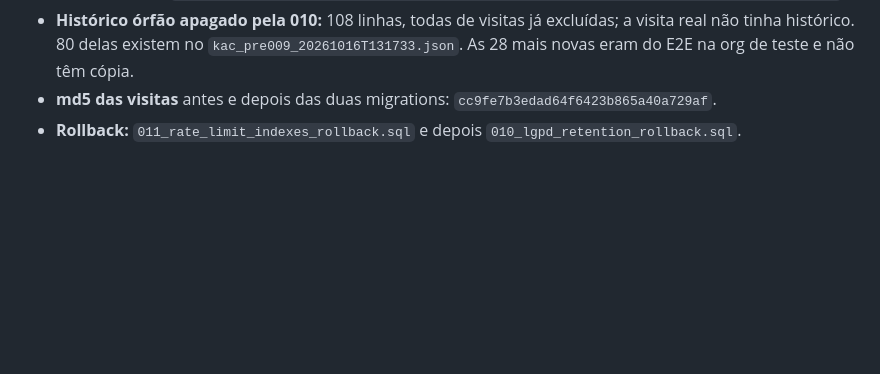
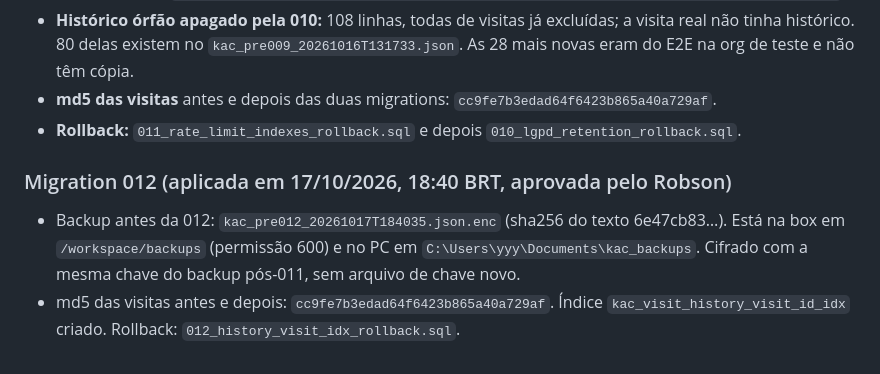
Before and after one commit to Robsonvilares33/Guardiao-Komodo-Access-Core, a Markdown page: docs/master/BACKUP_RESTORE.md, the part around the change. Rendered like a GitHub page; blank space fills up the shorter version.

Commit message:
docs(db): 012 aplicada (backup, md5, índice)

```diff
--- a/docs/master/BACKUP_RESTORE.md
+++ b/docs/master/BACKUP_RESTORE.md
@@ -72,3 +72,7 @@ Guardados em `/workspace/backups` (box, pasta 700/arquivos 600) e `C:\Users\yyy\
 - **Histórico órfão apagado pela 010:** 108 linhas, todas de visitas já excluídas; a visita real não tinha histórico. 80 delas existem no `kac_pre009_20261016T131733.json`. As 28 mais novas eram do E2E na org de teste e não têm cópia.
 - **md5 das visitas** antes e depois das duas migrations: `cc9fe7b3edad64f6423b865a40a729af`.
 - **Rollback:** `011_rate_limit_indexes_rollback.sql` e depois `010_lgpd_retention_rollback.sql`.
+
+### Migration 012 (aplicada em 17/10/2026, 18:40 BRT, aprovada pelo Robson)
+- Backup antes da 012: `kac_pre012_20261017T184035.json.enc` (sha256 do texto 6e47cb83…). Está na box em `/workspace/backups` (permissão 600) e no PC em `C:\Users\yyy\Documents\kac_backups`. Cifrado com a mesma chave do backup pós-011, sem arquivo de chave novo.
+- md5 das visitas antes e depois: `cc9fe7b3edad64f6423b865a40a729af`. Índice `kac_visit_history_visit_id_idx` criado. Rollback: `012_history_visit_idx_rollback.sql`.
```
Also changed, not shown: docs/master/AUDIT_FIXES_2026-10.md (+1 -1 lines).
